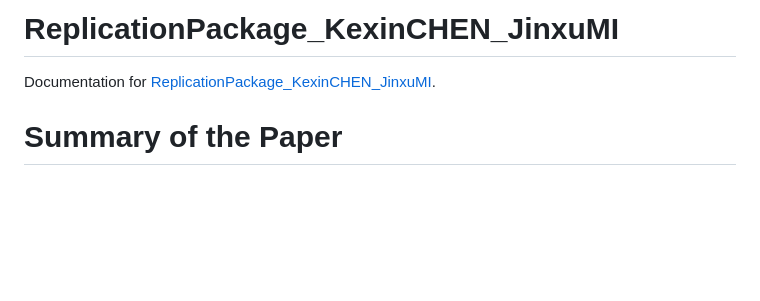
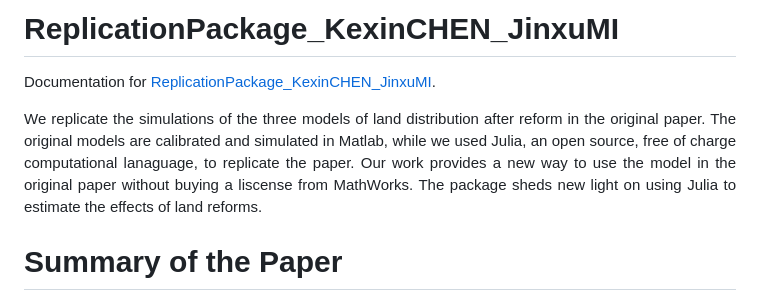
Before and after one commit to KexinChen1999/ReplicationPackage_KexinCHEN_JinxuMI.jl, a Markdown page: docs/src/documentation.md, the part around the change. Rendered like a GitHub page; blank space fills up the shorter version.

Commit message:
Update documentation.md
Abstract

```diff
--- a/docs/src/documentation.md
+++ b/docs/src/documentation.md
@@ -6,6 +6,7 @@ CurrentModule = ReplicationPackage_KexinCHEN_JinxuMI
 
 Documentation for [ReplicationPackage_KexinCHEN_JinxuMI](https://github.com/KexinChen1999/ReplicationPackage_KexinCHEN_JinxuMI.jl).
 
+<p align="justify"> We replicate the simulations of the three models of land distribution after reform in the original paper. The original models are calibrated and simulated in Matlab, while we used Julia, an open source, free of charge computational lanaguage, to replicate the paper. Our work provides a new way to use the model in the original paper without buying a liscense from MathWorks. The package sheds new light on using Julia to estimate the effects of land reforms. </p>
 
 
 
```
